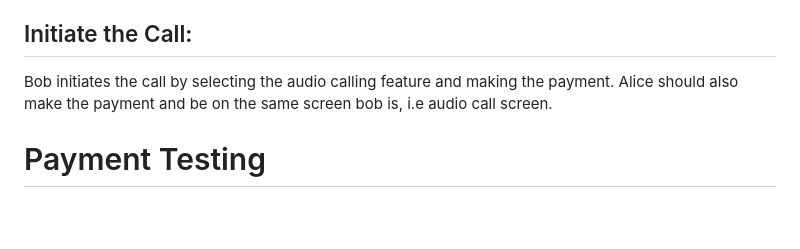
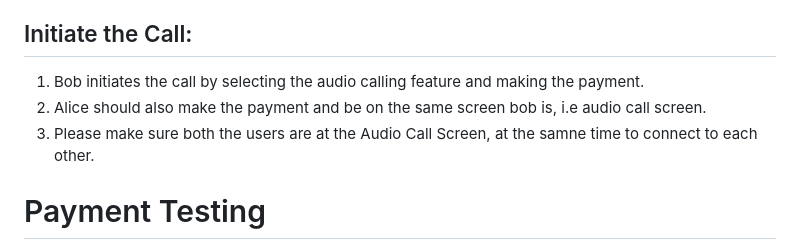
Before and after one commit to durgesh-k/stock_market_app, a Markdown page: README.md, the part around the change. Drawn GitHub-style; blank space fills up the shorter version.

```diff
--- a/README.md
+++ b/README.md
@@ -53,8 +53,9 @@ To test the voice calling functionality, follow the steps below:
 
 ## Initiate the Call:
 
-Bob initiates the call by selecting the audio calling feature and making the payment.
-Alice should also make the payment and be on the same screen bob is, i.e audio call screen.
+1. Bob initiates the call by selecting the audio calling feature and making the payment.
+2. Alice should also make the payment and be on the same screen bob is, i.e audio call screen.
+3. Please make sure both the users are at the Audio Call Screen, at the samne time to connect to each other.
 
 
 # Payment Testing
```
